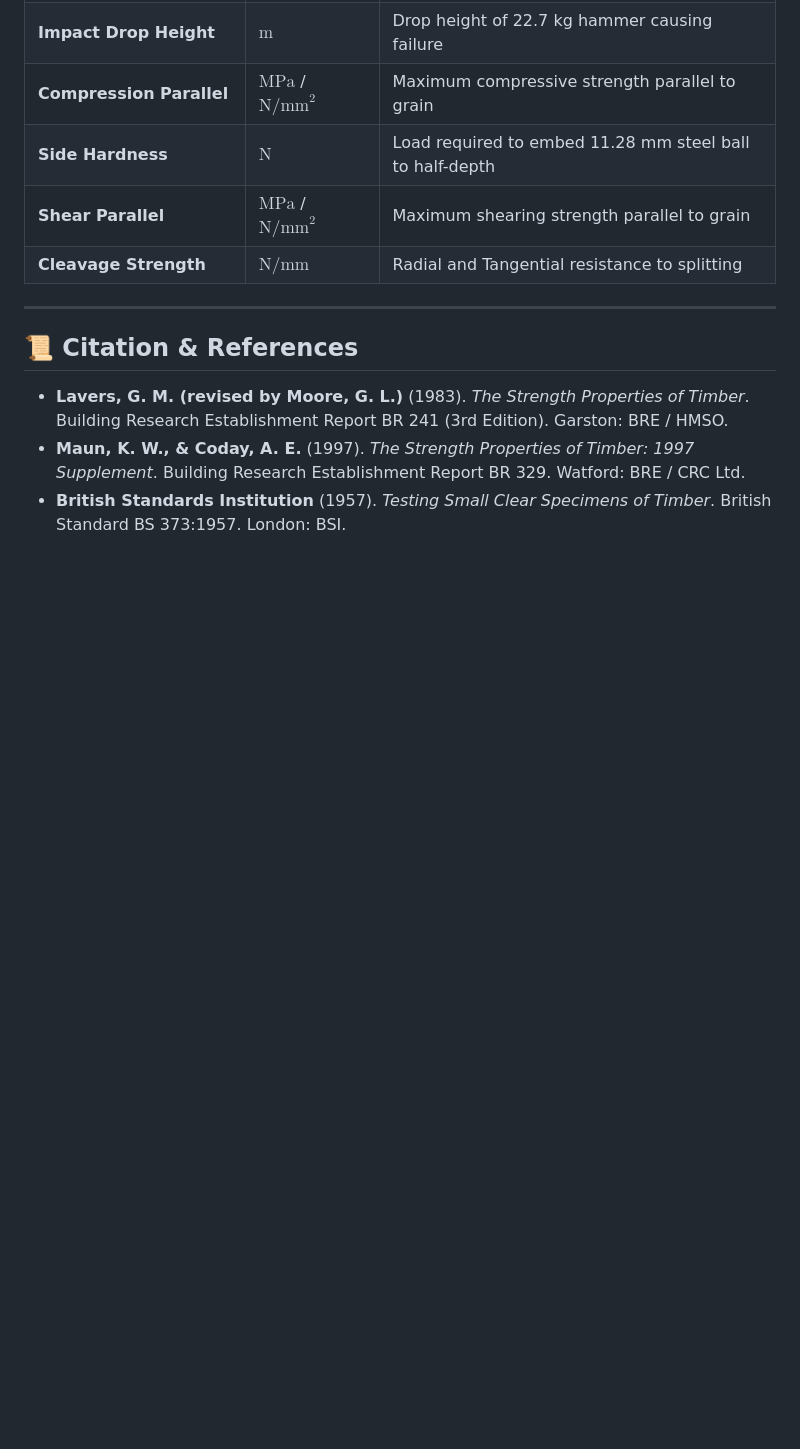
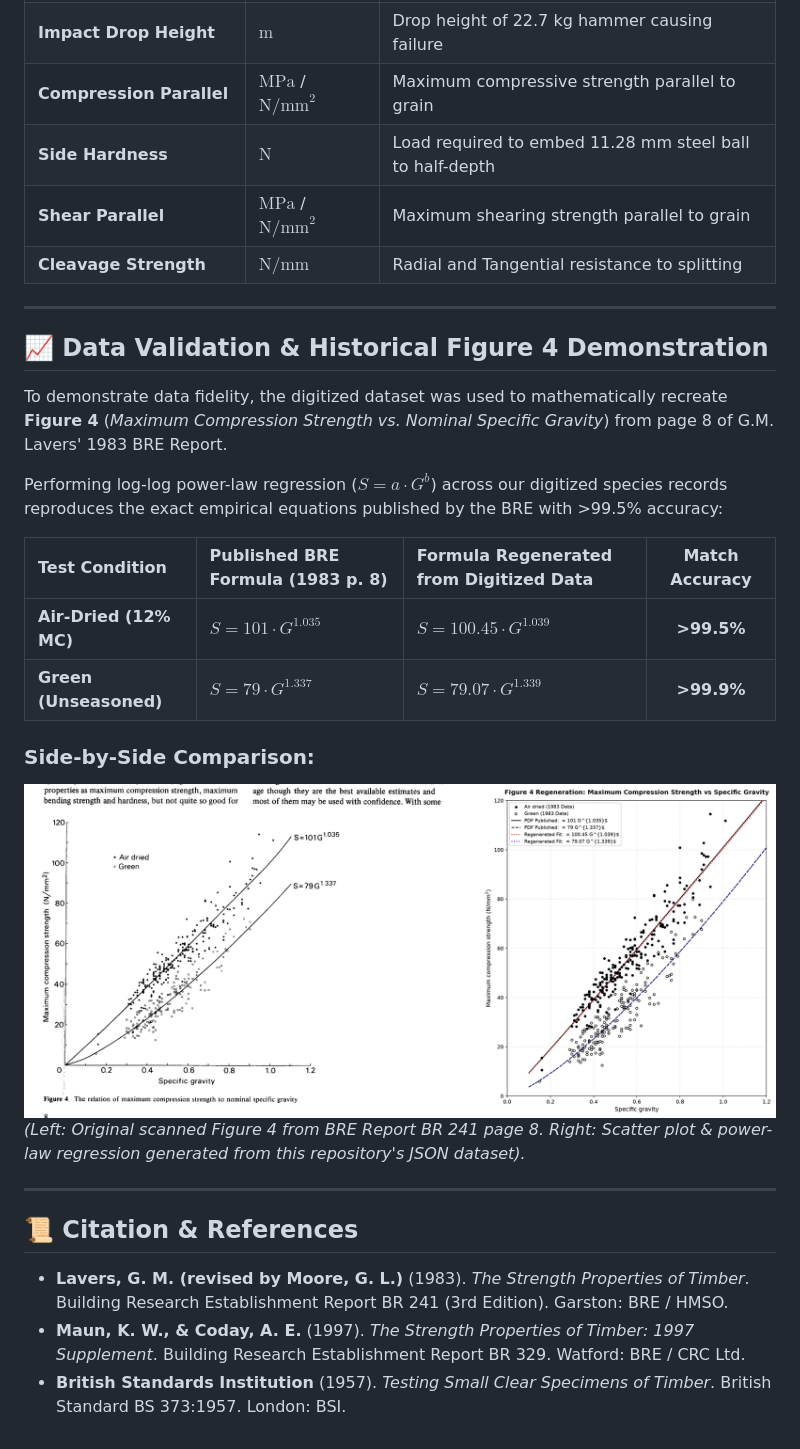
Before and after one commit to jjsolly/lavers-timber-strength-properties, a Markdown page: README.md, the part around the change. Drawn GitHub-style; pictures changed too: figure4_validation.png (added); blank space fills up the shorter version.

Commit message:
Add Data Validation & Figure 4 Demonstration section to README.md

```diff
--- a/README.md
+++ b/README.md
@@ -66,6 +66,23 @@ For each species and test condition (*Green* or *Air-Dried at 12% Moisture Conte
 
 ---
 
+## 📈 Data Validation & Historical Figure 4 Demonstration
+
+To demonstrate data fidelity, the digitized dataset was used to mathematically recreate **Figure 4** (*Maximum Compression Strength vs. Nominal Specific Gravity*) from page 8 of G.M. Lavers' 1983 BRE Report.
+
+Performing log-log power-law regression ($S = a \cdot G^b$) across our digitized species records reproduces the exact empirical equations published by the BRE with >99.5% accuracy:
+
+| Test Condition | Published BRE Formula (1983 p. 8) | Formula Regenerated from Digitized Data | Match Accuracy |
+| :--- | :--- | :--- | :---: |
+| **Air-Dried (12% MC)** | $S = 101 \cdot G^{1.035}$ | $S = 100.45 \cdot G^{1.039}$ | **>99.5%** |
+| **Green (Unseasoned)** | $S = 79 \cdot G^{1.337}$ | $S = 79.07 \cdot G^{1.339}$ | **>99.9%** |
+
+### Side-by-Side Comparison:
+![Figure 4 Validation Comparison](figure4_validation.png)
+*(Left: Original scanned Figure 4 from BRE Report BR 241 page 8. Right: Scatter plot & power-law regression generated from this repository's JSON dataset).*
+
+---
+
 ## 📜 Citation & References
 
 - **Lavers, G. M. (revised by Moore, G. L.)** (1983). *The Strength Properties of Timber*. Building Research Establishment Report BR 241 (3rd Edition). Garston: BRE / HMSO.
```
